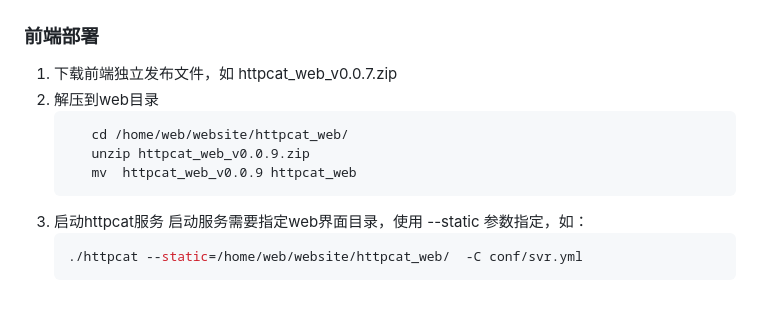
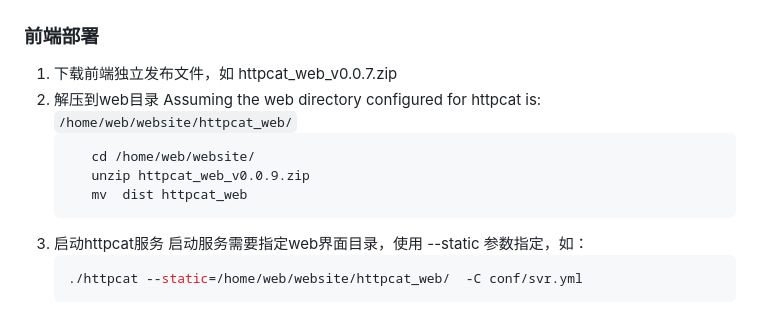
Before and after one commit to shepf/httpcat, a Markdown page: translations/README-cn.md, the part around the change. GitHub-like rendering.

Commit message:
v0.0.9 优化 readme

````diff
--- a/translations/README-cn.md
+++ b/translations/README-cn.md
@@ -96,10 +96,11 @@ httpcat web目录由配置文件中的static指定，如果不指定，默认为
 ### 前端部署
 1. 下载前端独立发布文件，如 httpcat_web_v0.0.7.zip
 2. 解压到web目录
+   Assuming the web directory configured for httpcat is:  `/home/web/website/httpcat_web/`
     ```bash
-       cd /home/web/website/httpcat_web/
+       cd /home/web/website/
        unzip httpcat_web_v0.0.9.zip
-       mv  httpcat_web_v0.0.9 httpcat_web
+       mv  dist httpcat_web
     ```
 3. 启动httpcat服务
    启动服务需要指定web界面目录，使用 --static 参数指定，如：
````
Also changed, not shown: README.md (+2 -2 lines).
